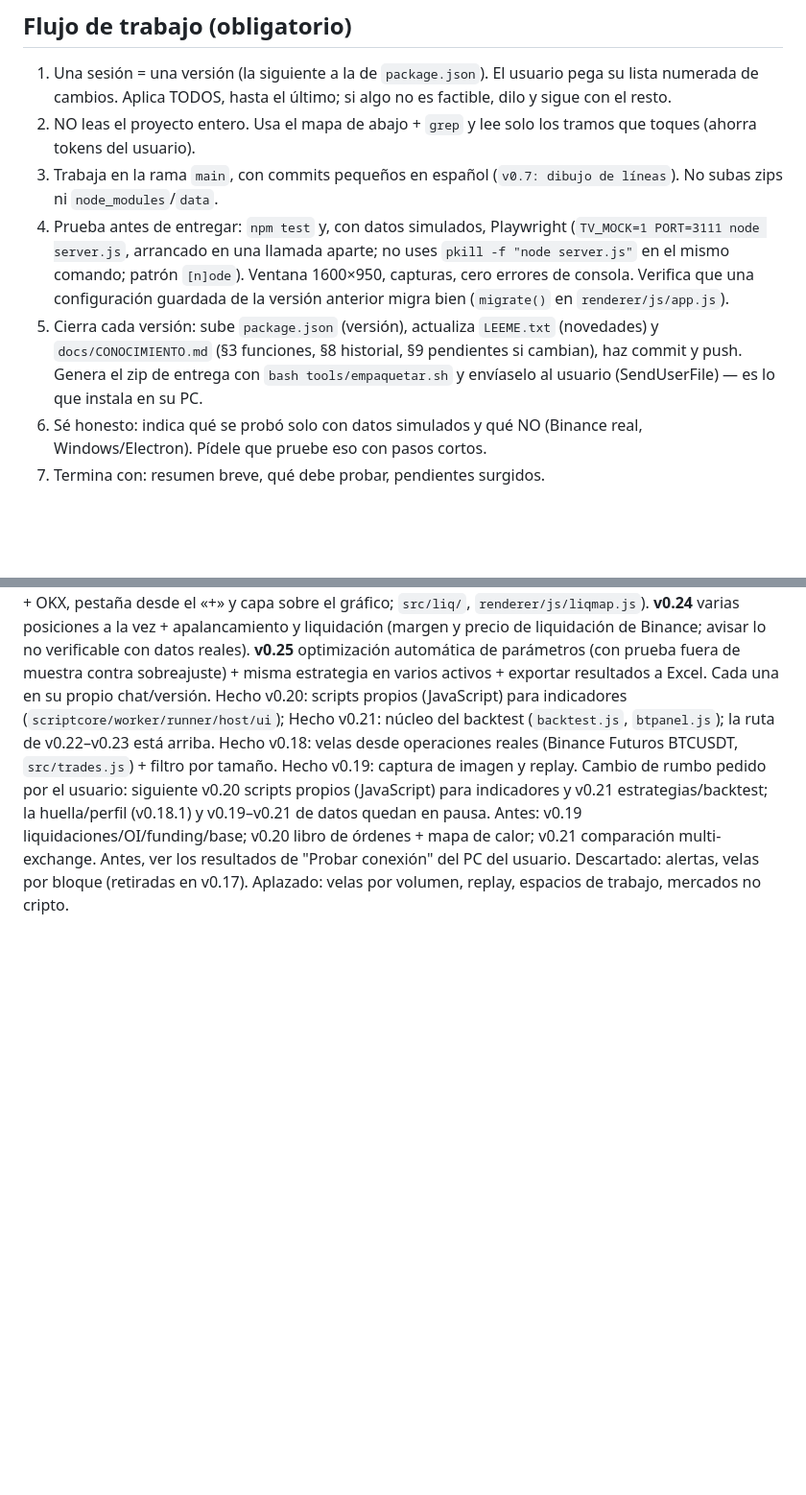
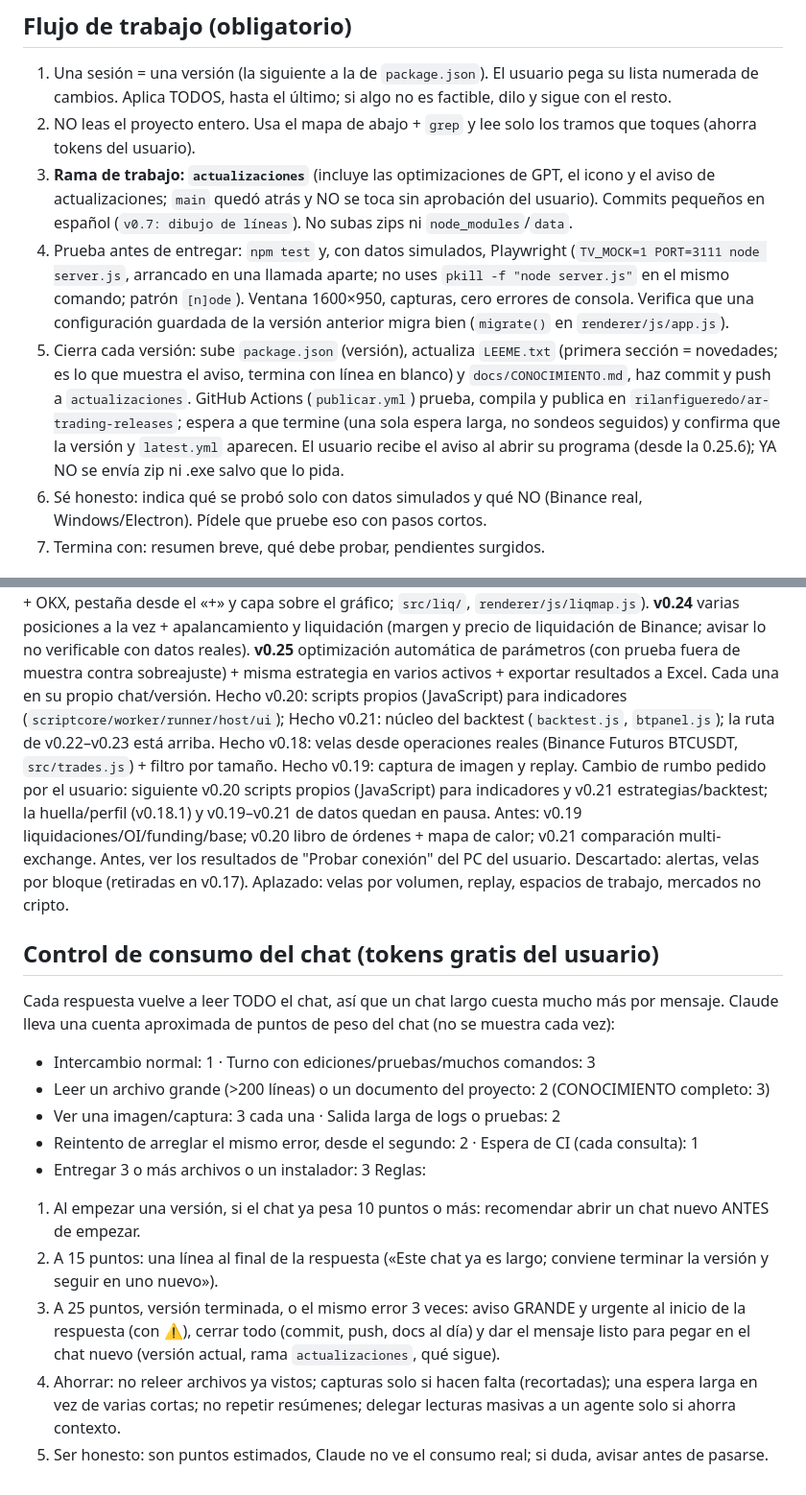
Before and after one commit to rilanfigueredo/ar-trading, a Markdown page: CLAUDE.md, 2 parts joined by grey strips. Shown at 96% size. Rendered like a GitHub page; blank space fills up the shorter version.

Commit message:
CLAUDE.md: rama actualizaciones, publicacion automatica y control de consumo por puntos
Co-Authored-By: Claude Sonnet 5.5 <noreply@anthropic.com>
Claude-Session: https://claude.ai/code/session_016drrTezvCe3kuH3x2wg1kR

```diff
--- a/CLAUDE.md
+++ b/CLAUDE.md
@@ -6,9 +6,9 @@ Programa: app de escritorio personal tipo TradingView (Electron + modo navegador
 ## Flujo de trabajo (obligatorio)
 1. Una sesión = una versión (la siguiente a la de `package.json`). El usuario pega su lista numerada de cambios. Aplica TODOS, hasta el último; si algo no es factible, dilo y sigue con el resto.
 2. NO leas el proyecto entero. Usa el mapa de abajo + `grep` y lee solo los tramos que toques (ahorra tokens del usuario).
-3. Trabaja en la rama `main`, con commits pequeños en español (`v0.7: dibujo de líneas`). No subas zips ni `node_modules`/`data`.
+3. **Rama de trabajo: `actualizaciones`** (incluye las optimizaciones de GPT, el icono y el aviso de actualizaciones; `main` quedó atrás y NO se toca sin aprobación del usuario). Commits pequeños en español (`v0.7: dibujo de líneas`). No subas zips ni `node_modules`/`data`.
 4. Prueba antes de entregar: `npm test` y, con datos simulados, Playwright (`TV_MOCK=1 PORT=3111 node server.js`, arrancado en una llamada aparte; no uses `pkill -f "node server.js"` en el mismo comando; patrón `[n]ode`). Ventana 1600×950, capturas, cero errores de consola. Verifica que una configuración guardada de la versión anterior migra bien (`migrate()` en `renderer/js/app.js`).
-5. Cierra cada versión: sube `package.json` (versión), actualiza `LEEME.txt` (novedades) y `docs/CONOCIMIENTO.md` (§3 funciones, §8 historial, §9 pendientes si cambian), haz commit y push. Genera el zip de entrega con `bash tools/empaquetar.sh` y envíaselo al usuario (SendUserFile) — es lo que instala en su PC.
+5. Cierra cada versión: sube `package.json` (versión), actualiza `LEEME.txt` (primera sección = novedades; es lo que muestra el aviso, termina con línea en blanco) y `docs/CONOCIMIENTO.md`, haz commit y push a `actualizaciones`. GitHub Actions (`publicar.yml`) prueba, compila y publica en `rilanfigueredo/ar-trading-releases`; espera a que termine (una sola espera larga, no sondeos seguidos) y confirma que la versión y `latest.yml` aparecen. El usuario recibe el aviso al abrir su programa (desde la 0.25.6); YA NO se envía zip ni .exe salvo que lo pida.
 6. Sé honesto: indica qué se probó solo con datos simulados y qué NO (Binance real, Windows/Electron). Pídele que pruebe eso con pasos cortos.
 7. Termina con: resumen breve, qué debe probar, pendientes surgidos.
 
@@ -37,3 +37,18 @@ Programa: app de escritorio personal tipo TradingView (Electron + modo navegador
 Hecho: fases 1–3 (v0.1–v0.10), listas y exchanges (v0.11–v0.12), mejoras de dibujo (v0.13–v0.14), v0.17 (delta/CVD, Probar conexión, polilínea, plantillas). **Objetivo actual**: gráfico de velas de BTC de alta resolución, poco ruido y datos creíbles (operaciones reales, compra/venta, liquidaciones, OI/funding, libro de órdenes, comparación entre exchanges). NO automatizar análisis técnico (sin etiquetas BOS/CHoCH, etc.) y no preguntar definiciones de AT: el usuario lo hace. Prefiere un programa enfocado, sin funciones que no use.
 Ruta acordada con el usuario (confirmada): **v0.21** núcleo del backtest (estrategias en el editor de scripts con entry('long'/'short')/exit/stop/take profit; simulador vela a vela largo y corto sin usar datos del futuro, la orden se ejecuta en la vela siguiente; tamaño editable (% capital, monto fijo o contratos); comisión por defecto basada en Binance Futuros USDT (maker 0,02 %, taker 0,05 %, a verificar en la cuenta del usuario) y deslizamiento estimado 0,01 % editable; Worker con límite de tiempo y errores con línea; marcas de entrada/salida y curva de capital en panel aparte; informe y lista de operaciones en PANEL FIJO ABAJO (clic en fila centra el gráfico); parámetros editables, replay, guardado por gráfico; 2 ejemplos). **v0.22** (hecho, pedido por el usuario, adelantado) ventanas nuevas (ahora pestañas en una sola ventana, hasta 10, config propia), Cargar diseño, desplegables, contornos, fondo #0a102a y fechas al futuro. **v0.23** (hecho, pedido por el usuario, adelantado) mapa de liquidaciones estimado (Binance + Bybit + OKX, pestaña desde el «+» y capa sobre el gráfico; `src/liq/`, `renderer/js/liqmap.js`). **v0.24** varias posiciones a la vez + apalancamiento y liquidación (margen y precio de liquidación de Binance; avisar lo no verificable con datos reales). **v0.25** optimización automática de parámetros (con prueba fuera de muestra contra sobreajuste) + misma estrategia en varios activos + exportar resultados a Excel. Cada una en su propio chat/versión.
 Hecho v0.20: scripts propios (JavaScript) para indicadores (`scriptcore/worker/runner/host/ui`); Hecho v0.21: núcleo del backtest (`backtest.js`, `btpanel.js`); la ruta de v0.22–v0.23 está arriba. Hecho v0.18: velas desde operaciones reales (Binance Futuros BTCUSDT, `src/trades.js`) + filtro por tamaño. Hecho v0.19: captura de imagen y replay. Cambio de rumbo pedido por el usuario: siguiente v0.20 scripts propios (JavaScript) para indicadores y v0.21 estrategias/backtest; la huella/perfil (v0.18.1) y v0.19–v0.21 de datos quedan en pausa. Antes: v0.19 liquidaciones/OI/funding/base; v0.20 libro de órdenes + mapa de calor; v0.21 comparación multi-exchange. Antes, ver los resultados de "Probar conexión" del PC del usuario. Descartado: alertas, velas por bloque (retiradas en v0.17). Aplazado: velas por volumen, replay, espacios de trabajo, mercados no cripto.
+
+
+## Control de consumo del chat (tokens gratis del usuario)
+Cada respuesta vuelve a leer TODO el chat, así que un chat largo cuesta mucho más por mensaje. Claude lleva una cuenta aproximada de puntos de peso del chat (no se muestra cada vez):
+- Intercambio normal: 1 · Turno con ediciones/pruebas/muchos comandos: 3
+- Leer un archivo grande (>200 líneas) o un documento del proyecto: 2 (CONOCIMIENTO completo: 3)
+- Ver una imagen/captura: 3 cada una · Salida larga de logs o pruebas: 2
+- Reintento de arreglar el mismo error, desde el segundo: 2 · Espera de CI (cada consulta): 1
+- Entregar 3 o más archivos o un instalador: 3
+Reglas:
+1. Al empezar una versión, si el chat ya pesa 10 puntos o más: recomendar abrir un chat nuevo ANTES de empezar.
+2. A 15 puntos: una línea al final de la respuesta («Este chat ya es largo; conviene terminar la versión y seguir en uno nuevo»).
+3. A 25 puntos, versión terminada, o el mismo error 3 veces: aviso GRANDE y urgente al inicio de la respuesta (con ⚠️), cerrar todo (commit, push, docs al día) y dar el mensaje listo para pegar en el chat nuevo (versión actual, rama `actualizaciones`, qué sigue).
+4. Ahorrar: no releer archivos ya vistos; capturas solo si hacen falta (recortadas); una espera larga en vez de varias cortas; no repetir resúmenes; delegar lecturas masivas a un agente solo si ahorra contexto.
+5. Ser honesto: son puntos estimados, Claude no ve el consumo real; si duda, avisar antes de pasarse.
```
